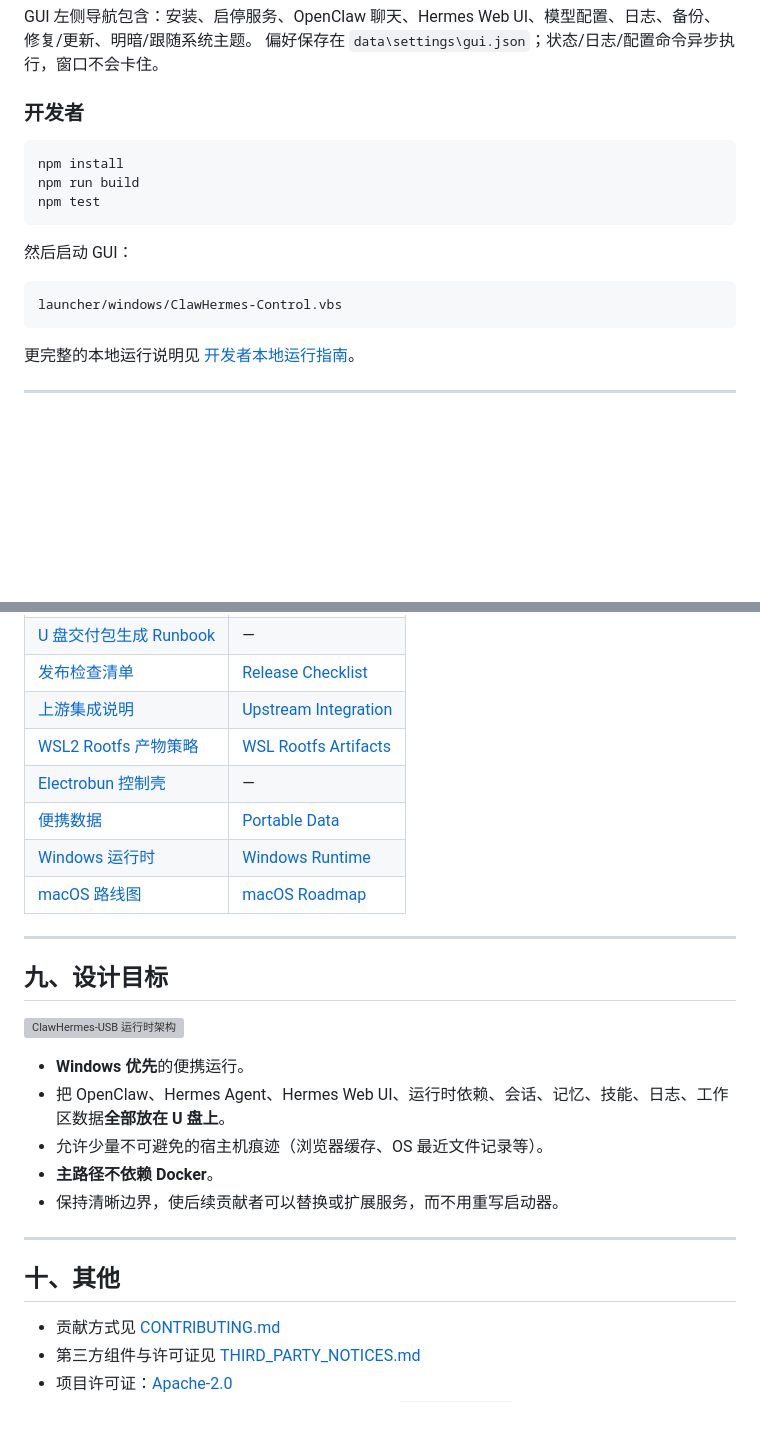
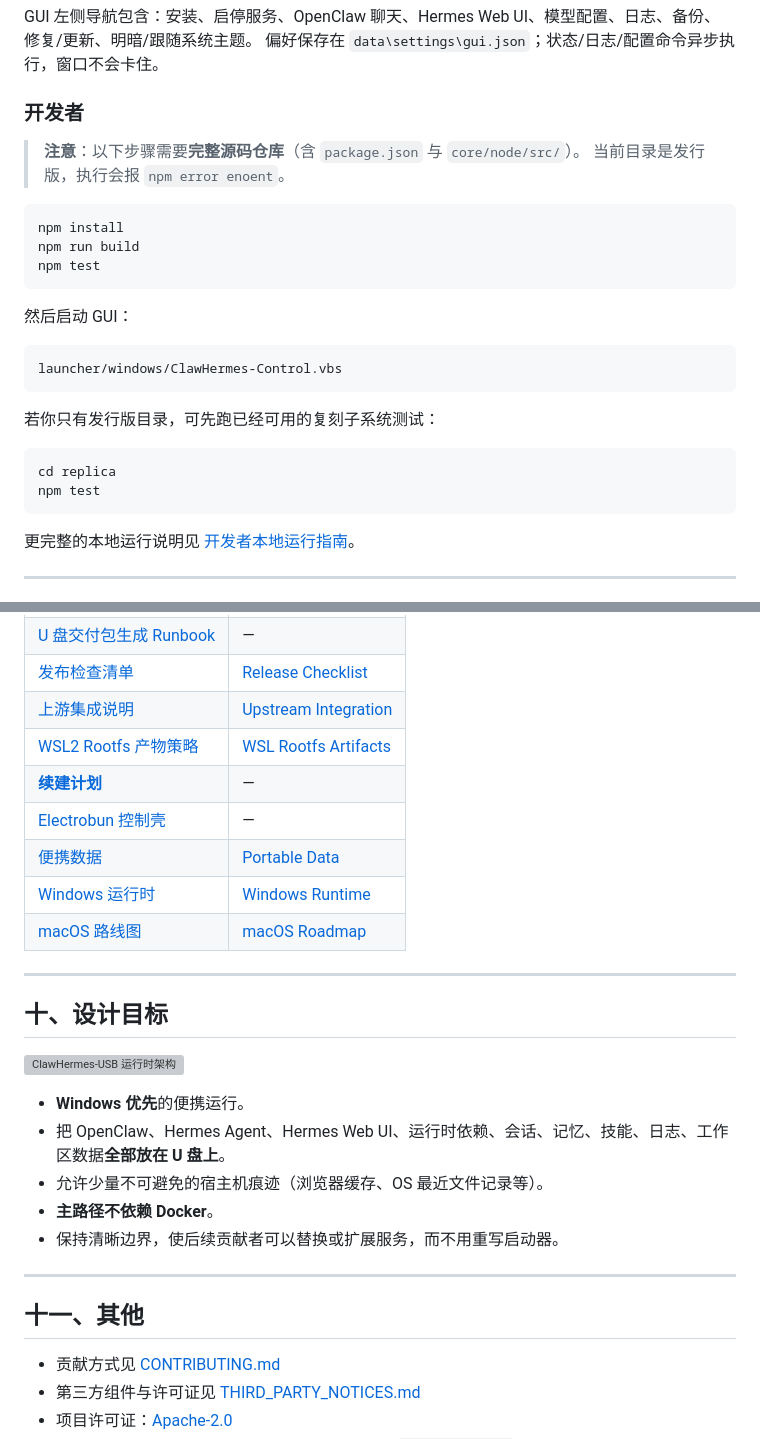
Before and after one commit to wq-tgyf/clawhermes-usb, a Markdown page: README.md, 2 parts joined by grey strips. Rendered like a GitHub page; blank space fills up the shorter version; grey boxes are pictures that could not be loaded.

````diff
--- a/README.md
+++ b/README.md
@@ -73,6 +73,9 @@ GUI 左侧导航包含：安装、启停服务、OpenClaw 聊天、Hermes Web UI
 
 ### 开发者
 
+> **注意**：以下步骤需要**完整源码仓库**（含 `package.json` 与 `core/node/src/`）。
+> 当前目录是发行版，执行会报 `npm error enoent`。
+
 ```powershell
 npm install
 npm run build
@@ -83,6 +86,13 @@ npm test
 
 ```powershell
 launcher/windows/ClawHermes-Control.vbs
+```
+
+若你只有发行版目录，可先跑已经可用的复刻子系统测试：
+
+```powershell
+cd replica
+npm test
 ```
 
 更完整的本地运行说明见 [开发者本地运行指南](docs/developer-local-runbook.zh-CN.md)。
@@ -290,6 +335,7 @@ npm test
 | [发布检查清单](docs/release-checklist.zh-CN.md) | [Release Checklist](docs/release-checklist.md) |
 | [上游集成说明](docs/upstream-integration.zh-CN.md) | [Upstream Integration](docs/upstream-integration.md) |
 | [WSL2 Rootfs 产物策略](docs/wsl-rootfs-artifacts.zh-CN.md) | [WSL Rootfs Artifacts](docs/wsl-rootfs-artifacts.md) |
+| [**续建计划**](docs/RECOVERY-PLAN.md) | — |
 | [Electrobun 控制壳](docs/electrobun-control-shell.zh-CN.md) | — |
 | [便携数据](docs/portable-data.zh-CN.md) | [Portable Data](docs/portable-data.md) |
 | [Windows 运行时](docs/windows-runtime.zh-CN.md) | [Windows Runtime](docs/windows-runtime.md) |
@@ -297,7 +343,7 @@ npm test
 
 ---
 
-## 九、设计目标
+## 十、设计目标
 
 ![ClawHermes-USB 运行时架构](docs/assets/runtime-architecture.svg)
 
@@ -309,7 +355,7 @@ npm test
 
 ---
 
-## 十、其他
+## 十一、其他
 
 - 贡献方式见 [CONTRIBUTING.md](CONTRIBUTING.md)
 - 第三方组件与许可证见 [THIRD_PARTY_NOTICES.md](THIRD_PARTY_NOTICES.md)
````
Also changed, not shown: other parts of README.md (+37 -2 lines), docs/RECOVERY-PLAN.md (added, +163 -0 lines), 1 other file.
